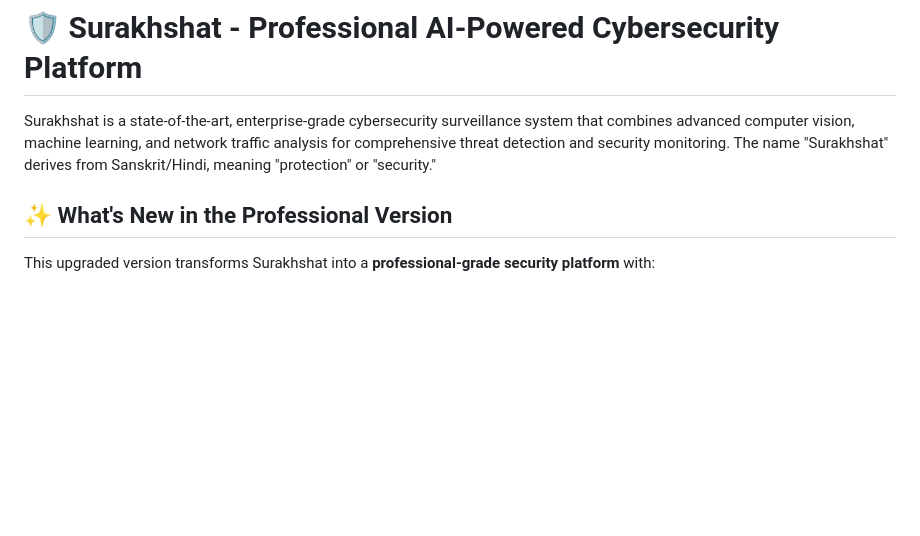
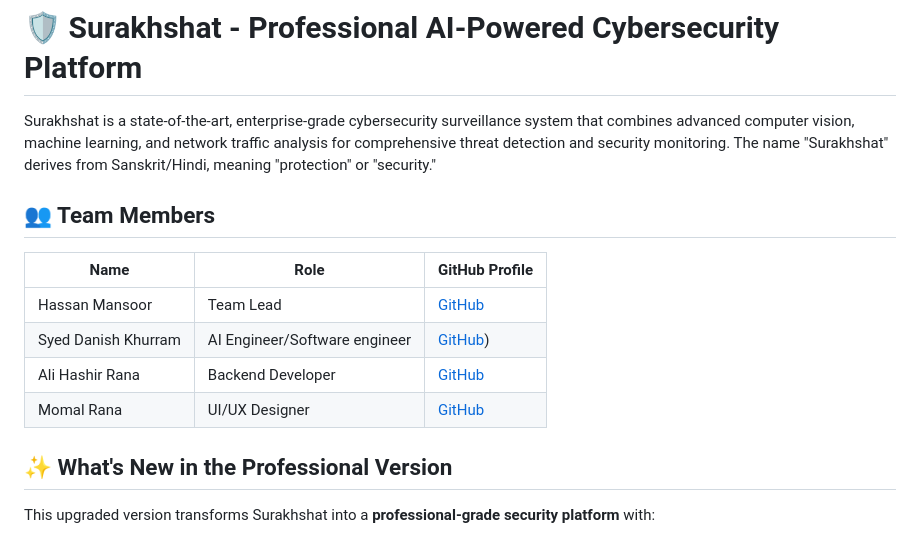
Before and after one commit to NocturneWall/Surakshat_AI_Security_Platform, a Markdown page: README.md, the part around the change. GitHub-like rendering; blank space fills up the shorter version.

```diff
--- a/README.md
+++ b/README.md
@@ -1,6 +1,16 @@
 # 🛡️ Surakhshat - Professional AI-Powered Cybersecurity Platform
 
 Surakhshat is a state-of-the-art, enterprise-grade cybersecurity surveillance system that combines advanced computer vision, machine learning, and network traffic analysis for comprehensive threat detection and security monitoring. The name "Surakhshat" derives from Sanskrit/Hindi, meaning "protection" or "security."
+
+## 👥 Team Members
+
+| Name                | Role                               | GitHub Profile |
+|---------------------|------------------------------------|----------------|
+| Hassan Mansoor      | Team Lead                          | [GitHub](https://github.com/HasanMansoor89) |
+| Syed Danish Khurram | AI Engineer/Software engineer      | [GitHub](https://github.com/SyedDanishKhurram)) |
+| Ali Hashir Rana     | Backend Developer                  | [GitHub](](https://github.com/alihashirrana)) |
+| Momal Rana          | UI/UX Designer                     | [GitHub](https://github.com/Momal-Rana) |
+
 
 ## ✨ What's New in the Professional Version
 
```
